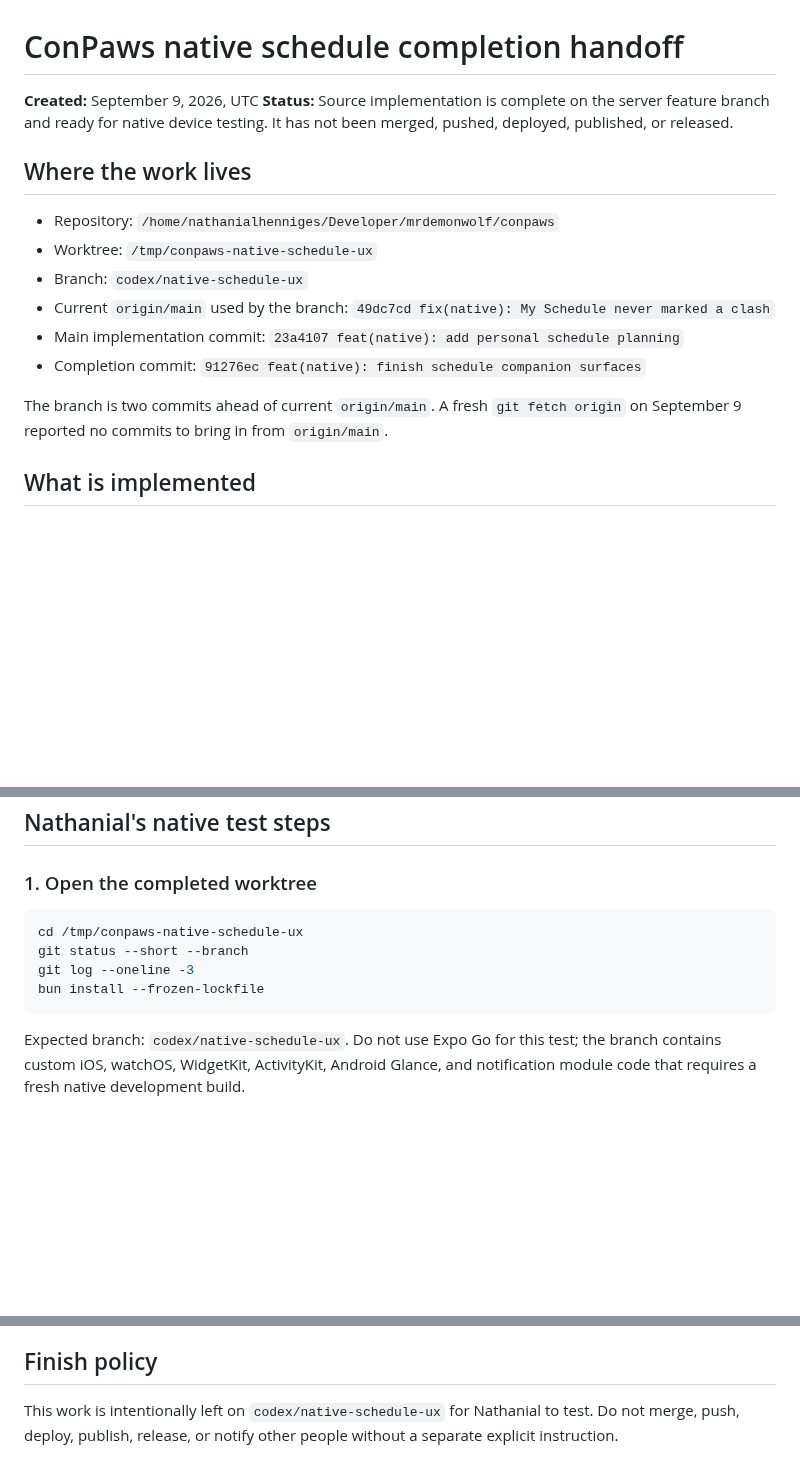
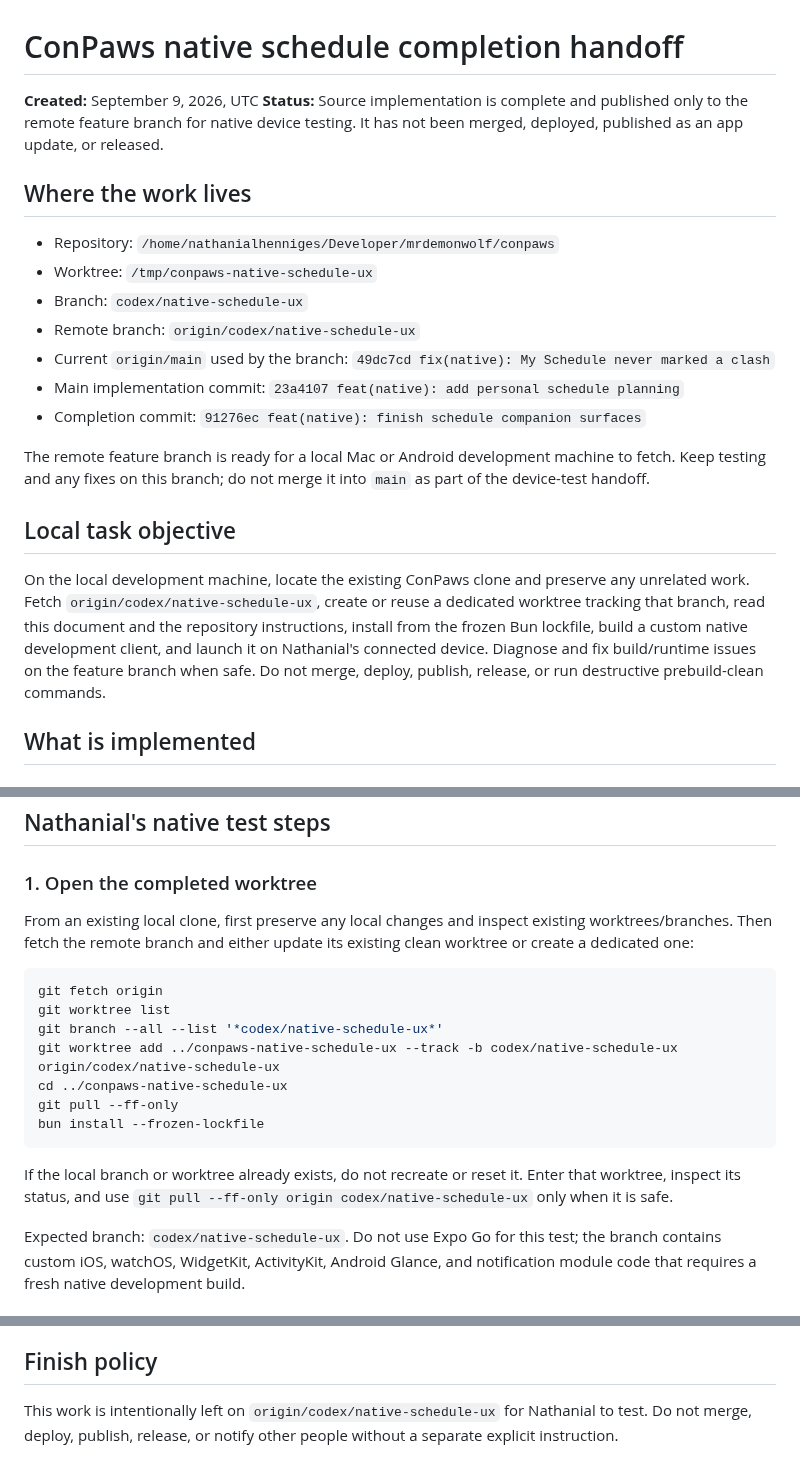
Before and after one commit to MrDemonWolf/conpaws, a Markdown page: docs/mobile-ux/NATIVE-SCHEDULE-HANDOFF-20260909.md, 3 parts joined by grey strips. GitHub-like rendering; blank space fills up the shorter version.

Commit message:
docs: add local device handoff steps

````diff
--- a/docs/mobile-ux/NATIVE-SCHEDULE-HANDOFF-20260909.md
+++ b/docs/mobile-ux/NATIVE-SCHEDULE-HANDOFF-20260909.md
@@ -1,18 +1,23 @@
 # ConPaws native schedule completion handoff
 
 **Created:** September 9, 2026, UTC
-**Status:** Source implementation is complete on the server feature branch and ready for native device testing. It has not been merged, pushed, deployed, published, or released.
+**Status:** Source implementation is complete and published only to the remote feature branch for native device testing. It has not been merged, deployed, published as an app update, or released.
 
 ## Where the work lives
 
 - Repository: `/home/nathanialhenniges/Developer/mrdemonwolf/conpaws`
 - Worktree: `/tmp/conpaws-native-schedule-ux`
 - Branch: `codex/native-schedule-ux`
+- Remote branch: `origin/codex/native-schedule-ux`
 - Current `origin/main` used by the branch: `49dc7cd fix(native): My Schedule never marked a clash`
 - Main implementation commit: `23a4107 feat(native): add personal schedule planning`
 - Completion commit: `91276ec feat(native): finish schedule companion surfaces`
 
-The branch is two commits ahead of current `origin/main`. A fresh `git fetch origin` on September 9 reported no commits to bring in from `origin/main`.
+The remote feature branch is ready for a local Mac or Android development machine to fetch. Keep testing and any fixes on this branch; do not merge it into `main` as part of the device-test handoff.
+
+## Local task objective
+
+On the local development machine, locate the existing ConPaws clone and preserve any unrelated work. Fetch `origin/codex/native-schedule-ux`, create or reuse a dedicated worktree tracking that branch, read this document and the repository instructions, install from the frozen Bun lockfile, build a custom native development client, and launch it on Nathanial's connected device. Diagnose and fix build/runtime issues on the feature branch when safe. Do not merge, deploy, publish, release, or run destructive prebuild-clean commands.
 
 ## What is implemented
 
@@ -142,12 +147,19 @@ The notification refreshes when the shared snapshot is published and times out a
 
 ### 1. Open the completed worktree
 
+From an existing local clone, first preserve any local changes and inspect existing worktrees/branches. Then fetch the remote branch and either update its existing clean worktree or create a dedicated one:
+
 ```sh
-cd /tmp/conpaws-native-schedule-ux
-git status --short --branch
-git log --oneline -3
+git fetch origin
+git worktree list
+git branch --all --list '*codex/native-schedule-ux*'
+git worktree add ../conpaws-native-schedule-ux --track -b codex/native-schedule-ux origin/codex/native-schedule-ux
+cd ../conpaws-native-schedule-ux
+git pull --ff-only
 bun install --frozen-lockfile
 ```
+
+If the local branch or worktree already exists, do not recreate or reset it. Enter that worktree, inspect its status, and use `git pull --ff-only origin codex/native-schedule-ux` only when it is safe.
 
 Expected branch: `codex/native-schedule-ux`. Do not use Expo Go for this test; the branch contains custom iOS, watchOS, WidgetKit, ActivityKit, Android Glance, and notification module code that requires a fresh native development build.
 
@@ -220,4 +232,4 @@ Android:
 
 ## Finish policy
 
-This work is intentionally left on `codex/native-schedule-ux` for Nathanial to test. Do not merge, push, deploy, publish, release, or notify other people without a separate explicit instruction.
+This work is intentionally left on `origin/codex/native-schedule-ux` for Nathanial to test. Do not merge, deploy, publish, release, or notify other people without a separate explicit instruction.
````
